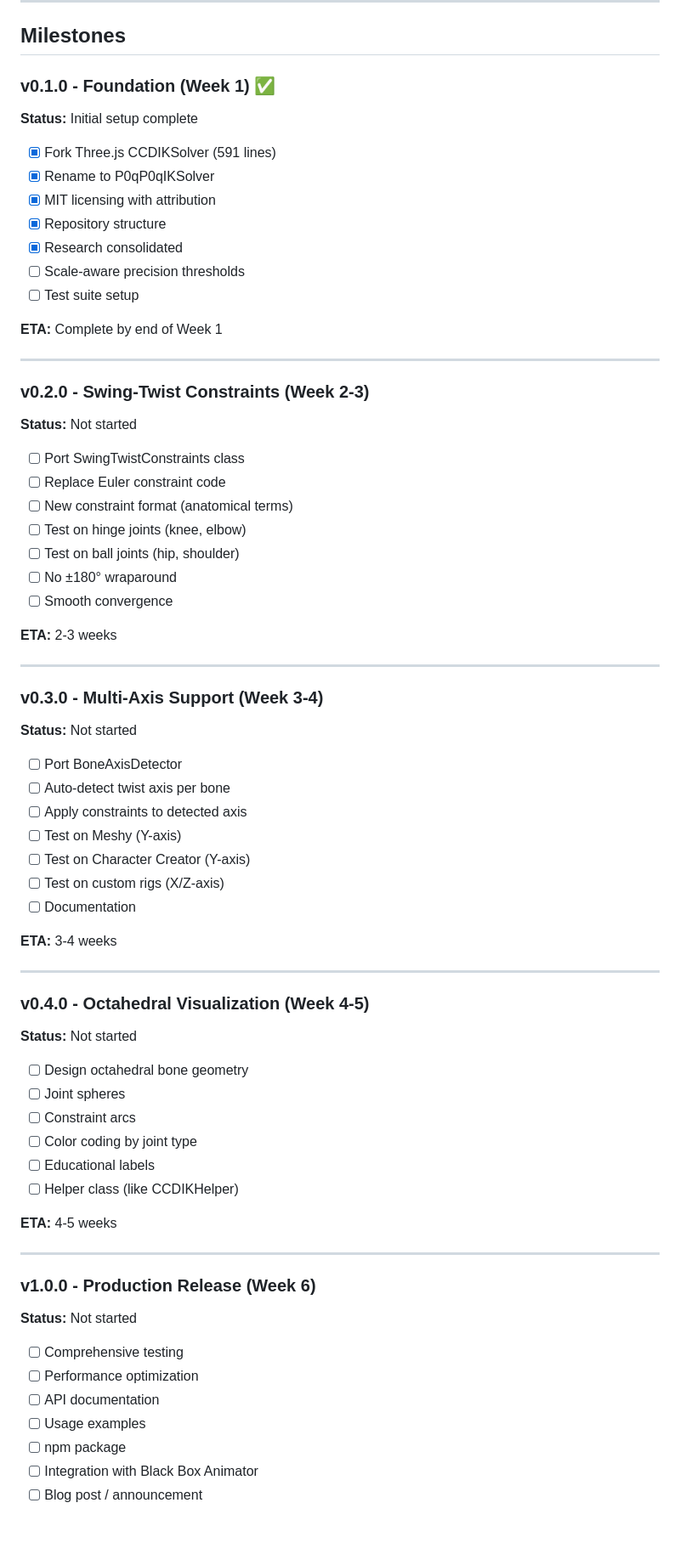
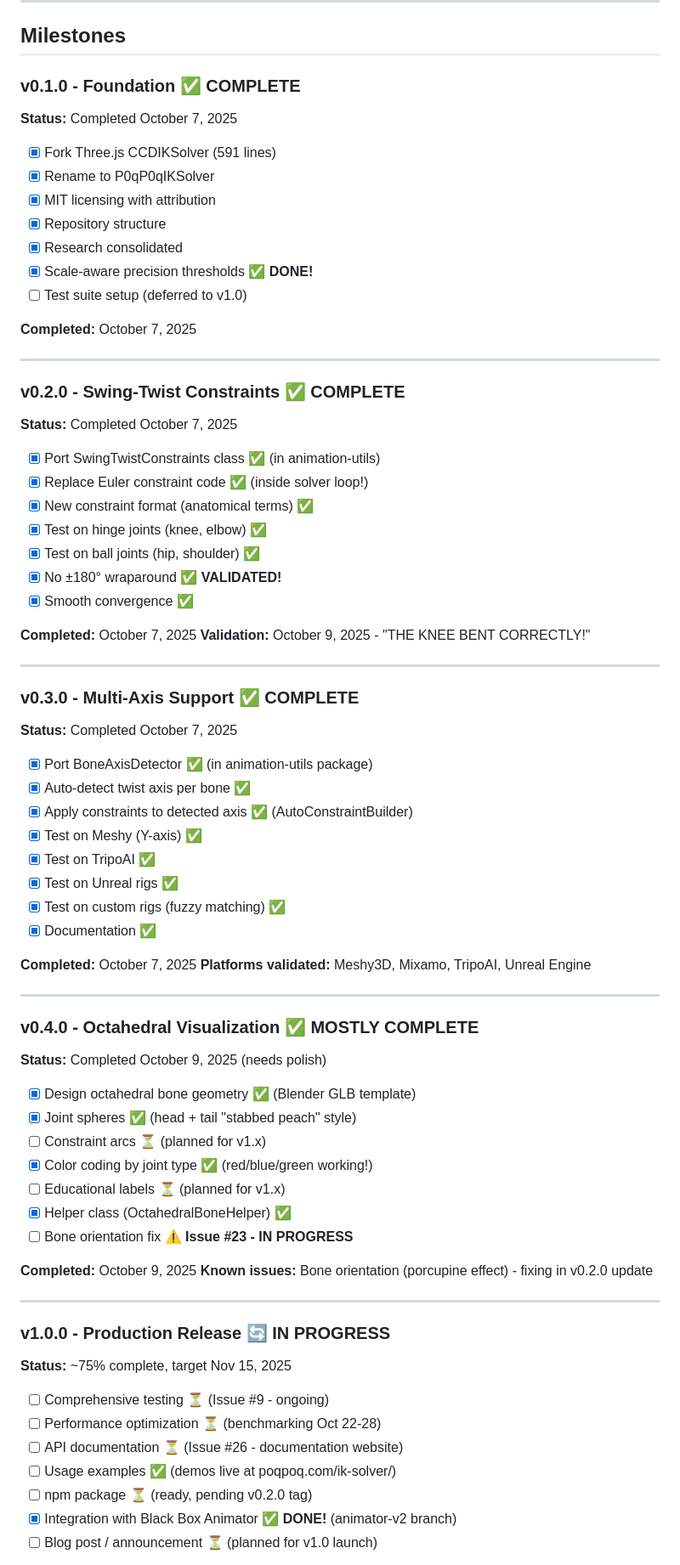
Before and after one commit to increasinglyHuman/p0qp0q-IK-Solver, a Markdown page: ROADMAP.md, the part around one of its changes. Shown at 85% size. Rendered like a GitHub page; blank space fills up the shorter version.

Commit message:
docs: Update ROADMAP.md to reflect actual completion status
MAJOR UPDATE:
- v0.1.0 ✅ COMPLETE (Oct 7)
- v0.2.0 ✅ COMPLETE (Oct 7)
- v0.3.0 ✅ COMPLETE (Oct 7)
- v0.4.0 ✅ MOSTLY COMPLETE (Oct 9, needs orientation fix)
- v1.0.0 🔄 IN PROGRESS (~75% complete)

Added current phase section (v0.2.0 Polish - Oct 22-28).

The roadmap was WAY outdated - now accurately reflects
the massive progress made!

🤖 Generated with [Claude Code](https://claude.com/claude-code)

Co-Authored-By: Claude <noreply@anthropic.com>

```diff
--- a/ROADMAP.md
+++ b/ROADMAP.md
@@ -8,78 +8,83 @@
 
 ## Milestones
 
-### v0.1.0 - Foundation (Week 1) ✅
+### v0.1.0 - Foundation ✅ **COMPLETE**
 
-**Status:** Initial setup complete
+**Status:** Completed October 7, 2025
 
 - [x] Fork Three.js CCDIKSolver (591 lines)
 - [x] Rename to P0qP0qIKSolver
 - [x] MIT licensing with attribution
 - [x] Repository structure
 - [x] Research consolidated
-- [ ] Scale-aware precision thresholds
-- [ ] Test suite setup
+- [x] Scale-aware precision thresholds ✅ **DONE!**
+- [ ] Test suite setup (deferred to v1.0)
 
-**ETA:** Complete by end of Week 1
+**Completed:** October 7, 2025
 
 ---
 
-### v0.2.0 - Swing-Twist Constraints (Week 2-3)
+### v0.2.0 - Swing-Twist Constraints ✅ **COMPLETE**
 
-**Status:** Not started
+**Status:** Completed October 7, 2025
 
-- [ ] Port SwingTwistConstraints class
-- [ ] Replace Euler constraint code
-- [ ] New constraint format (anatomical terms)
-- [ ] Test on hinge joints (knee, elbow)
-- [ ] Test on ball joints (hip, shoulder)
-- [ ] No ±180° wraparound
-- [ ] Smooth convergence
+- [x] Port SwingTwistConstraints class ✅ (in animation-utils)
+- [x] Replace Euler constraint code ✅ (inside solver loop!)
+- [x] New constraint format (anatomical terms) ✅
+- [x] Test on hinge joints (knee, elbow) ✅
+- [x] Test on ball joints (hip, shoulder) ✅
+- [x] No ±180° wraparound ✅ **VALIDATED!**
+- [x] Smooth convergence ✅
 
-**ETA:** 2-3 weeks
+**Completed:** October 7, 2025
+**Validation:** October 9, 2025 - "THE KNEE BENT CORRECTLY!"
 
 ---
 
-### v0.3.0 - Multi-Axis Support (Week 3-4)
+### v0.3.0 - Multi-Axis Support ✅ **COMPLETE**
 
-**Status:** Not started
+**Status:** Completed October 7, 2025
 
-- [ ] Port BoneAxisDetector
-- [ ] Auto-detect twist axis per bone
-- [ ] Apply constraints to detected axis
-- [ ] Test on Meshy (Y-axis)
-- [ ] Test on Character Creator (Y-axis)
-- [ ] Test on custom rigs (X/Z-axis)
-- [ ] Documentation
+- [x] Port BoneAxisDetector ✅ (in animation-utils package)
+- [x] Auto-detect twist axis per bone ✅
+- [x] Apply constraints to detected axis ✅ (AutoConstraintBuilder)
+- [x] Test on Meshy (Y-axis) ✅
+- [x] Test on TripoAI ✅
+- [x] Test on Unreal rigs ✅
+- [x] Test on custom rigs (fuzzy matching) ✅
+- [x] Documentation ✅
 
-**ETA:** 3-4 weeks
+**Completed:** October 7, 2025
+**Platforms validated:** Meshy3D, Mixamo, TripoAI, Unreal Engine
 
 ---
 
-### v0.4.0 - Octahedral Visualization (Week 4-5)
+### v0.4.0 - Octahedral Visualization ✅ **MOSTLY COMPLETE**
 
-**Status:** Not started
+**Status:** Completed October 9, 2025 (needs polish)
 
-- [ ] Design octahedral bone geometry
-- [ ] Joint spheres
-- [ ] Constraint arcs
-- [ ] Color coding by joint type
-- [ ] Educational labels
-- [ ] Helper class (like CCDIKHelper)
+- [x] Design octahedral bone geometry ✅ (Blender GLB template)
+- [x] Joint spheres ✅ (head + tail "stabbed peach" style)
+- [ ] Constraint arcs ⏳ (planned for v1.x)
+- [x] Color coding by joint type ✅ (red/blue/green working!)
+- [ ] Educational labels ⏳ (planned for v1.x)
+- [x] Helper class (OctahedralBoneHelper) ✅
+- [ ] Bone orientation fix ⚠️ **Issue #23 - IN PROGRESS**
 
-**ETA:** 4-5 weeks
+**Completed:** October 9, 2025
+**Known issues:** Bone orientation (porcupine effect) - fixing in v0.2.0 update
 
 ---
 
-### v1.0.0 - Production Release (Week 6)
+### v1.0.0 - Production Release 🔄 **IN PROGRESS**
 
-**Status:** Not started
+**Status:** ~75% complete, target Nov 15, 2025
 
-- [ ] Comprehensive testing
-- [ ] Performance optimization
-- [ ] API documentation
-- [ ] Usage examples
-- [ ] npm package
-- [ ] Integration with Black Box Animator
-- [ ] Blog post / announcement
+- [ ] Comprehensive testing ⏳ (Issue #9 - ongoing)
+- [ ] Performance optimization ⏳ (benchmarking Oct 22-28)
+- [ ] API documentation ⏳ (Issue #26 - documentation website)
+- [ ] Usage examples ✅ (demos live at poqpoq.com/ik-solver/)
+- [ ] npm package ⏳ (ready, pending v0.2.0 tag)
+- [x] Integration with Black Box Animator ✅ **DONE!** (animator-v2 branch)
+- [ ] Blog post / announcement ⏳ (planned for v1.0 launch)
 
```
Also changed, not shown: other parts of ROADMAP.md (+33 -1 lines).
